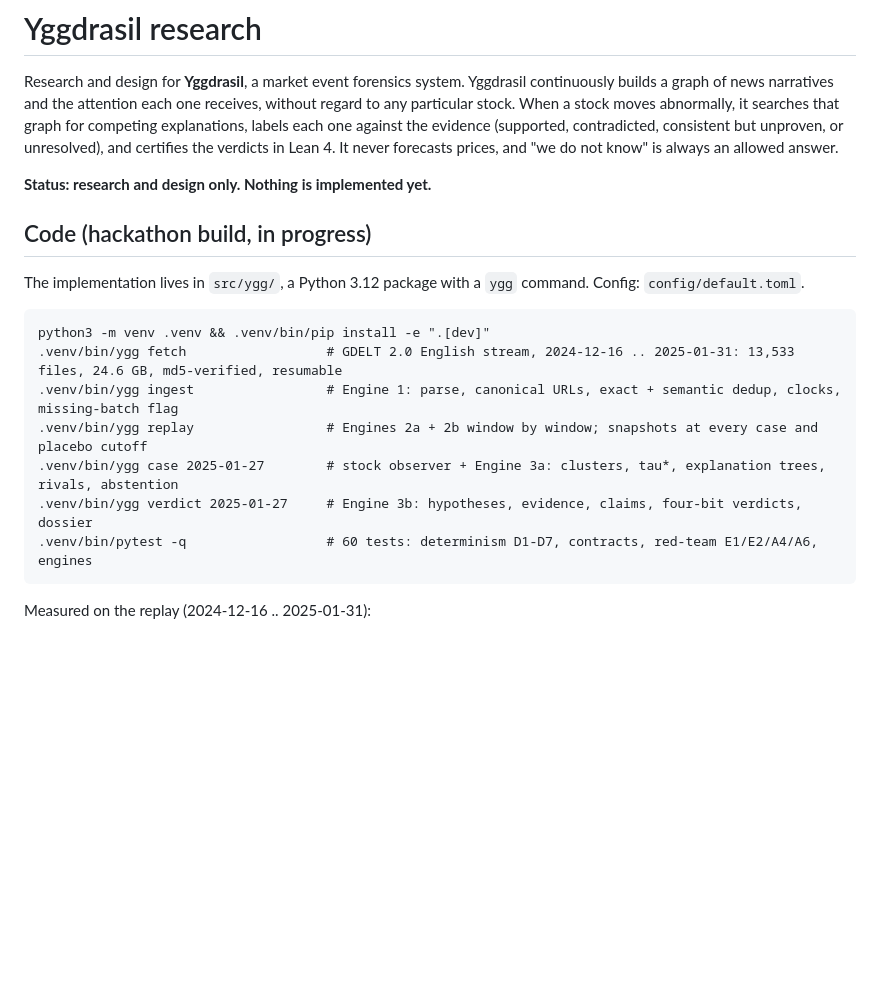
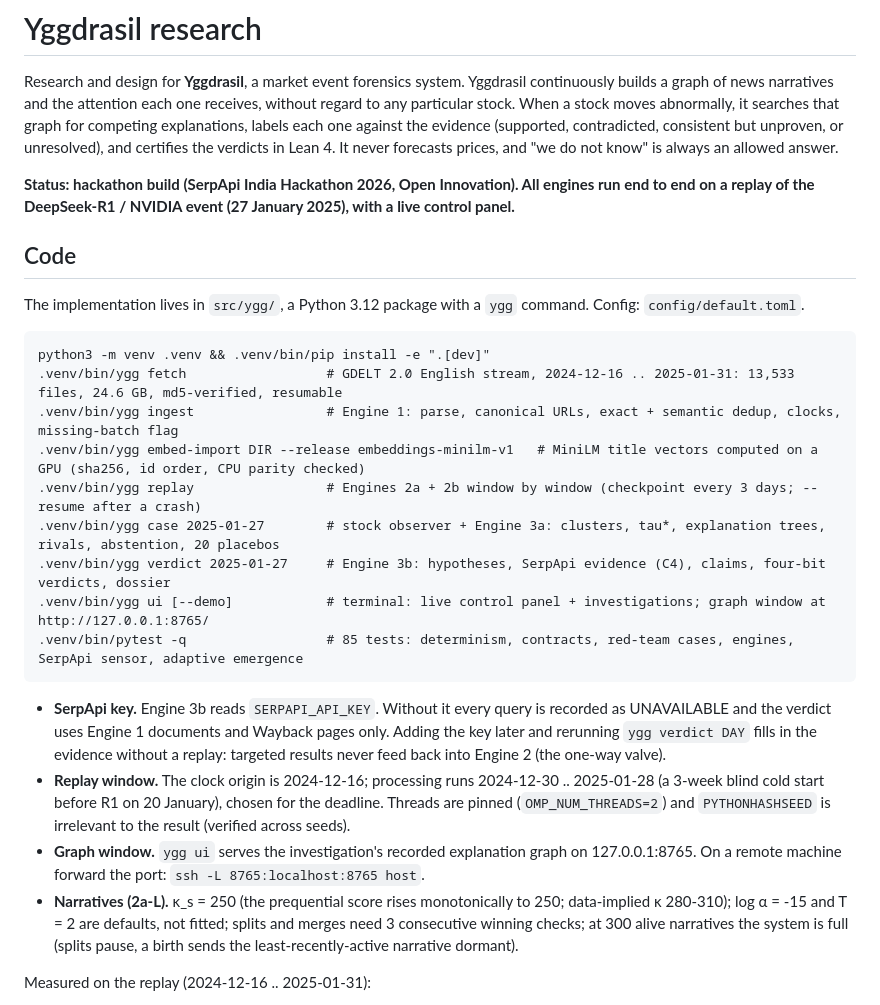
Before and after one commit to notPhani/Yggdrasil-Research, a Markdown page: README.md, the part around the change. GitHub-like rendering; blank space fills up the shorter version.

Commit message:
README: build status, full command sequence, SerpApi key, replay window, graph window, narrative parameters
Co-Authored-By: Claude Opus 5.5 <noreply@anthropic.com>

````diff
--- a/README.md
+++ b/README.md
@@ -2,9 +2,9 @@
 
 Research and design for **Yggdrasil**, a market event forensics system. Yggdrasil continuously builds a graph of news narratives and the attention each one receives, without regard to any particular stock. When a stock moves abnormally, it searches that graph for competing explanations, labels each one against the evidence (supported, contradicted, consistent but unproven, or unresolved), and certifies the verdicts in Lean 4. It never forecasts prices, and "we do not know" is always an allowed answer.
 
-**Status: research and design only. Nothing is implemented yet.**
+**Status: hackathon build (SerpApi India Hackathon 2026, Open Innovation). All engines run end to end on a replay of the DeepSeek-R1 / NVIDIA event (27 January 2025), with a live control panel.**
 
-## Code (hackathon build, in progress)
+## Code
 
 The implementation lives in `src/ygg/`, a Python 3.12 package with a `ygg` command. Config: `config/default.toml`.
 
@@ -12,11 +12,18 @@ The implementation lives in `src/ygg/`, a Python 3.12 package with a `ygg` comma
 python3 -m venv .venv && .venv/bin/pip install -e ".[dev]"
 .venv/bin/ygg fetch                  # GDELT 2.0 English stream, 2024-12-16 .. 2025-01-31: 13,533 files, 24.6 GB, md5-verified, resumable
 .venv/bin/ygg ingest                 # Engine 1: parse, canonical URLs, exact + semantic dedup, clocks, missing-batch flag
-.venv/bin/ygg replay                 # Engines 2a + 2b window by window; snapshots at every case and placebo cutoff
-.venv/bin/ygg case 2025-01-27        # stock observer + Engine 3a: clusters, tau*, explanation trees, rivals, abstention
-.venv/bin/ygg verdict 2025-01-27     # Engine 3b: hypotheses, evidence, claims, four-bit verdicts, dossier
-.venv/bin/pytest -q                  # 60 tests: determinism D1-D7, contracts, red-team E1/E2/A4/A6, engines
+.venv/bin/ygg embed-import DIR --release embeddings-minilm-v1   # MiniLM title vectors computed on a GPU (sha256, id order, CPU parity checked)
+.venv/bin/ygg replay                 # Engines 2a + 2b window by window (checkpoint every 3 days; --resume after a crash)
+.venv/bin/ygg case 2025-01-27        # stock observer + Engine 3a: clusters, tau*, explanation trees, rivals, abstention, 20 placebos
+.venv/bin/ygg verdict 2025-01-27     # Engine 3b: hypotheses, SerpApi evidence (C4), claims, four-bit verdicts, dossier
+.venv/bin/ygg ui [--demo]            # terminal: live control panel + investigations; graph window at http://127.0.0.1:8765/
+.venv/bin/pytest -q                  # 85 tests: determinism, contracts, red-team cases, engines, SerpApi sensor, adaptive emergence
 ```
+
+- **SerpApi key.** Engine 3b reads `SERPAPI_API_KEY`. Without it every query is recorded as UNAVAILABLE and the verdict uses Engine 1 documents and Wayback pages only. Adding the key later and rerunning `ygg verdict DAY` fills in the evidence without a replay: targeted results never feed back into Engine 2 (the one-way valve).
+- **Replay window.** The clock origin is 2024-12-16; processing runs 2024-12-30 .. 2025-01-28 (a 3-week blind cold start before R1 on 20 January), chosen for the deadline. Threads are pinned (`OMP_NUM_THREADS=2`) and `PYTHONHASHSEED` is irrelevant to the result (verified across seeds).
+- **Graph window.** `ygg ui` serves the investigation's recorded explanation graph on 127.0.0.1:8765. On a remote machine forward the port: `ssh -L 8765:localhost:8765 host`.
+- **Narratives (2a-L).** κ_s = 250 (the prequential score rises monotonically to 250; data-implied κ 280-310); log α = -15 and T = 2 are defaults, not fitted; splits and merges need 3 consecutive winning checks; at 300 alive narratives the system is full (splits pause, a birth sends the least-recently-active narrative dormant).
 
 Measured on the replay (2024-12-16 .. 2025-01-31):
 - Engine 1: 5.80M GKG rows -> 5.77M unique objects (exact dedup) -> 4.01M stories after merging 1.76M syndicated copies (L2); 1 missing GDELT batch, flagged and masked
````
